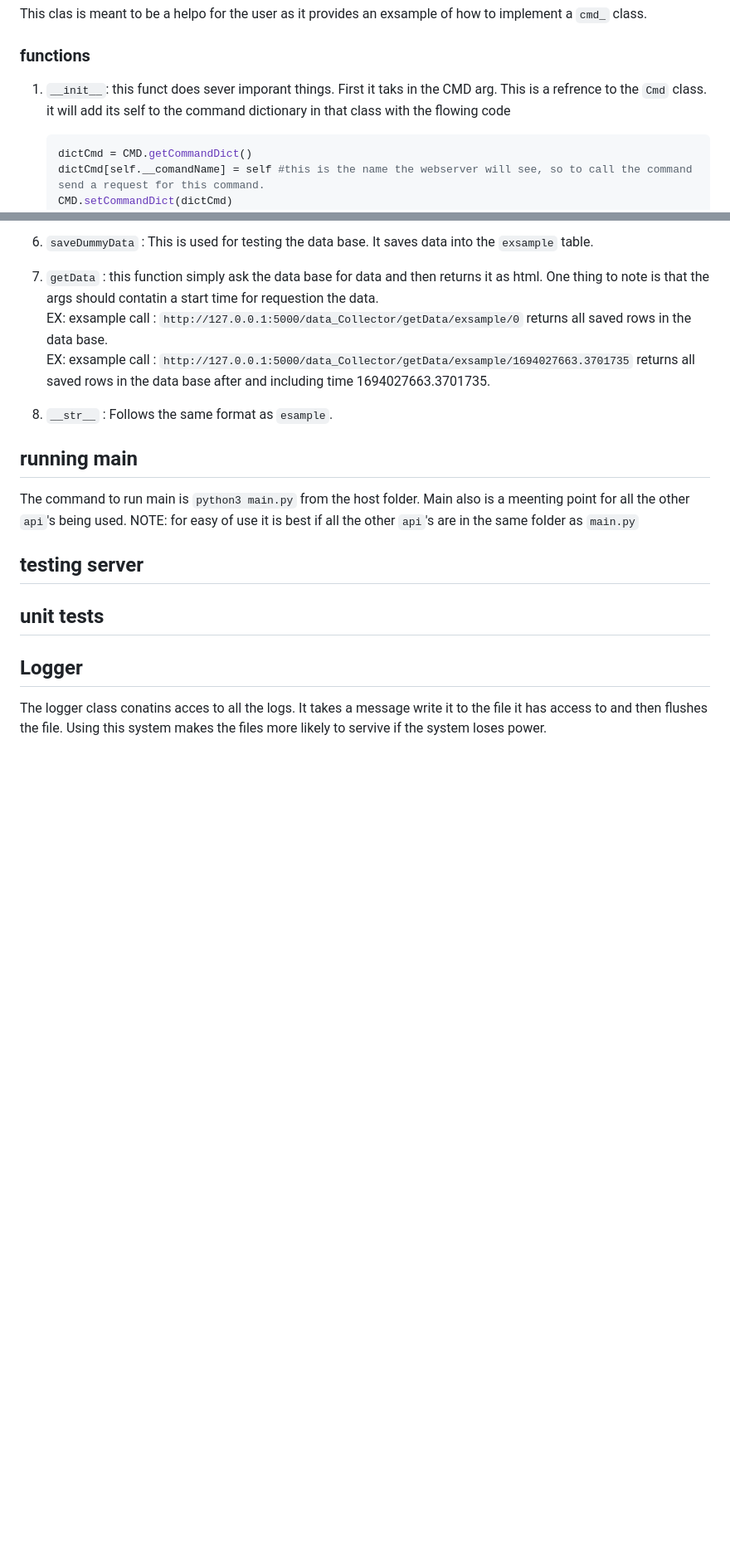
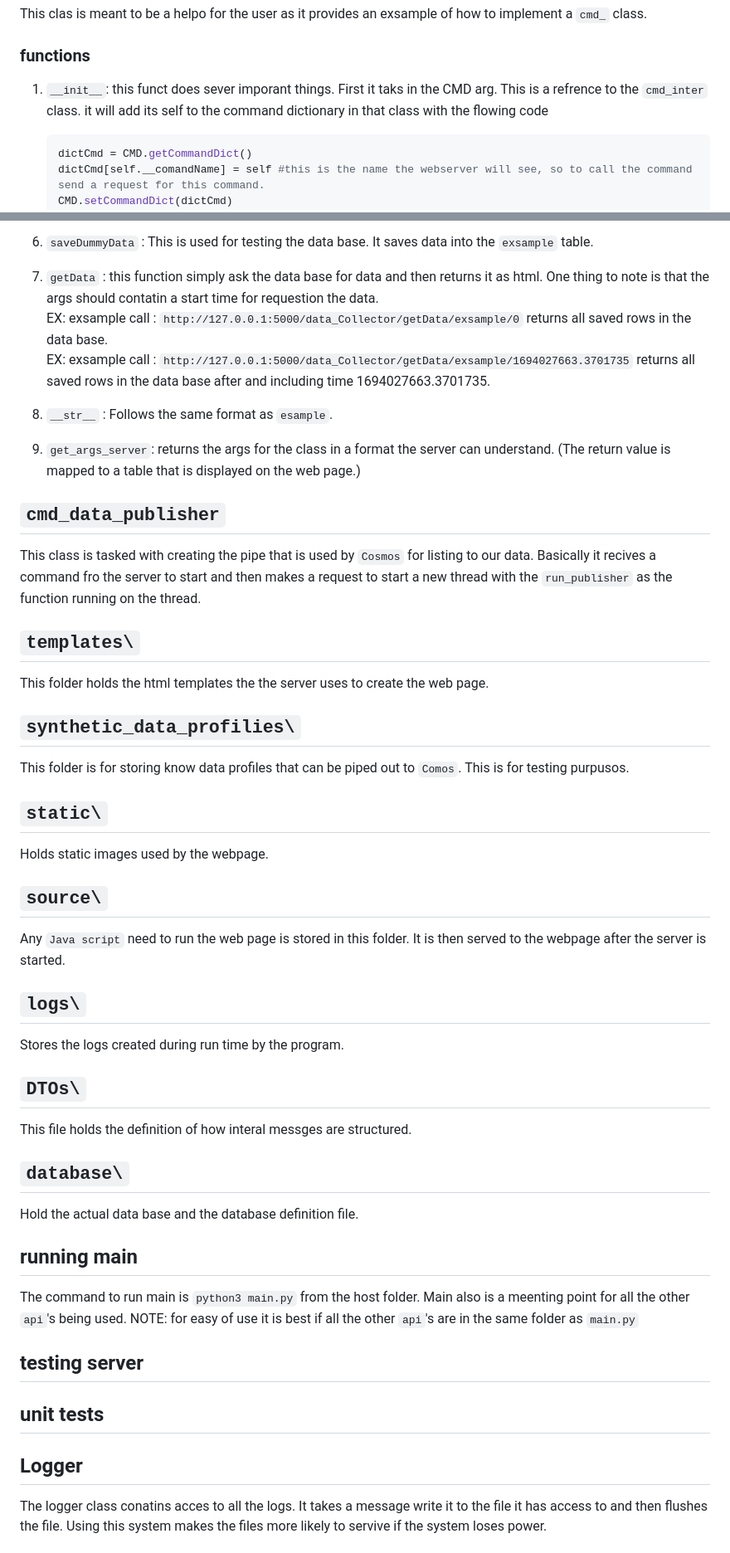
Before and after one commit to Center-for-Space-Engineering/ground_station, a Markdown page: README.md, 2 parts joined by grey strips. Shown: that part at 83% size. GitHub-like rendering; blank space fills up the shorter version.

````diff
--- a/README.md
+++ b/README.md
@@ -73,7 +80,7 @@ NOTE: I STRONGLY recomend having an `__int__` and `__str__` function dispite the
 This clas is meant to be a helpo for the user as it provides an exsample of how to implement a `cmd_` class.
 
 ### functions
-1. `__init__`: this funct does sever imporant things. First it taks in the CMD arg. This is a refrence to the `Cmd` class. it will add its self to the command dictionary in that class with the flowing code
+1. `__init__`: this funct does sever imporant things. First it taks in the CMD arg. This is a refrence to the `cmd_inter` class. it will add its self to the command dictionary in that class with the flowing code
 
     ```python
     dictCmd = CMD.getCommandDict()
@@ -149,6 +156,32 @@ EX: exsample call : `http://127.0.0.1:5000/data_Collector/getDataType/exsample`\
 EX: exsample call : `http://127.0.0.1:5000/data_Collector/getData/exsample/0` returns all saved rows in the data base. \
 EX: exsample call : `http://127.0.0.1:5000/data_Collector/getData/exsample/1694027663.3701735` returns all saved rows in the data base after and including time 1694027663.3701735.
 8. `__str__` : Follows the same format as `esample`.
+9. `get_args_server`: returns the args for the class in a format the server can understand. (The return value is mapped to a table that is displayed on the web page.)
+
+## `cmd_data_publisher`
+This class is tasked with creating the pipe that is used by `Cosmos` for listing to our data. Basically it recives a command fro the server to start and then makes a request to start a new thread with the  `run_publisher` as the function running on the thread.
+
+## `templates\`
+This folder holds the html templates the the server uses to create the web page.
+
+## `synthetic_data_profilies\`
+This folder is for storing know data profiles that can be piped out to `Comos`. This is for testing purpusos.
+
+## `static\`
+Holds static images used by the webpage.
+
+## `source\`
+Any `Java script` need to run the web page is stored in this folder. It is then served to the webpage after the server is started.
+
+## `logs\`
+Stores the logs created during run time by the program.
+
+## `DTOs\`
+This file holds the definition of how interal messges are structured.
+
+## `database\`
+Hold the actual data base and the database definition file.
+
 
 ## running main
 The command to run main is `python3 main.py` from the host folder. Main also is a meenting point for all the other `api`'s being used. NOTE: for easy of use it is best if all the other `api`'s are in the same folder as `main.py`
````
Also changed, not shown: other parts of README.md (+13 -6 lines).
